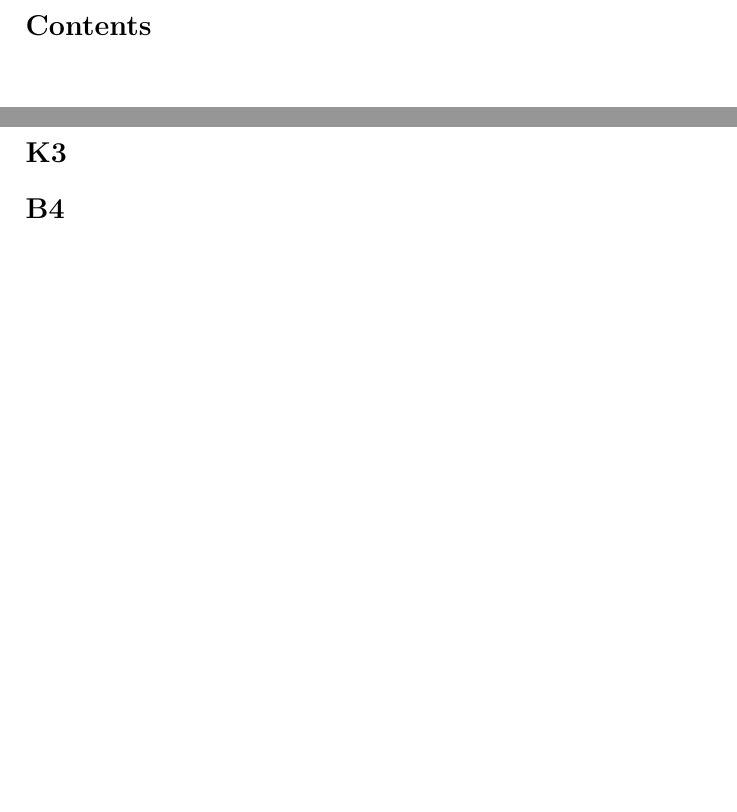
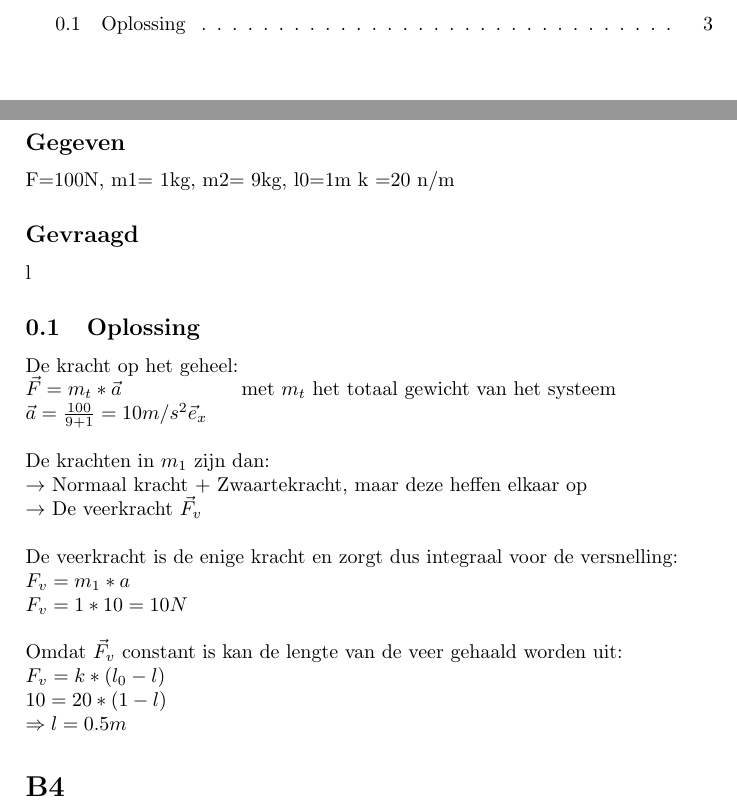
Before and after one commit to Stefvg/Mechanica-2013, a LaTeX document (series_1.tex): two parts of pages 2 and 3 of 3 before the commit and two parts of pages 2 and 3 of 4 after it, joined at a grey line, cut at the place of the change, the shorter picture padded with empty space. Compiled offline with pdfLaTeX.

Commit message:
Opl bijgevoegd Reeks1

```diff
--- a/series_1.tex
+++ b/series_1.tex
@@ -17,6 +17,27 @@
 \pagebreak
 
 \section*{K3}
+\subsection*{Gegeven}
+F=100N, m1= 1kg, m2= 9kg, l0=1m k =20 n/m
+\subsection*{Gevraagd}
+l
+\subsection{Oplossing}
+De kracht op het geheel:\\
+$\vec{F} = m_t * \vec{a}\text{\hspace{2cm} met $m_t$ het totaal gewicht van het systeem}\\
+\vec{a} = \frac{100}{9+1} = 10 m/s^2 \vec{e}_x$\\
+
+\noindent De krachten in $m_1$ zijn dan:\\
+$\rightarrow$ Normaal kracht + Zwaartekracht, maar deze heffen elkaar op\\
+$\rightarrow$ De veerkracht $\vec{F}_v$\\
+
+\noindent De veerkracht is de enige kracht en zorgt dus integraal voor de versnelling:\\
+$F_v = m_1*a\\
+F_v = 1*10 = 10 N$\\
+
+\noindent Omdat $\vec{F}_v$ constant is kan de lengte van de veer gehaald worden uit:\\
+$F_v = k * (l_0 - l)\\
+10 = 20 *(1 -l)\\
+\Rightarrow l =0.5m$
 \section*{B4}
 We kunnen het tweede postulaat van Newton op beide blokken toepassen, in beide dimensies:\\
 Blok $m_1$:
```
Also changed, not shown: series_0.pdf, series_1.pdf.
